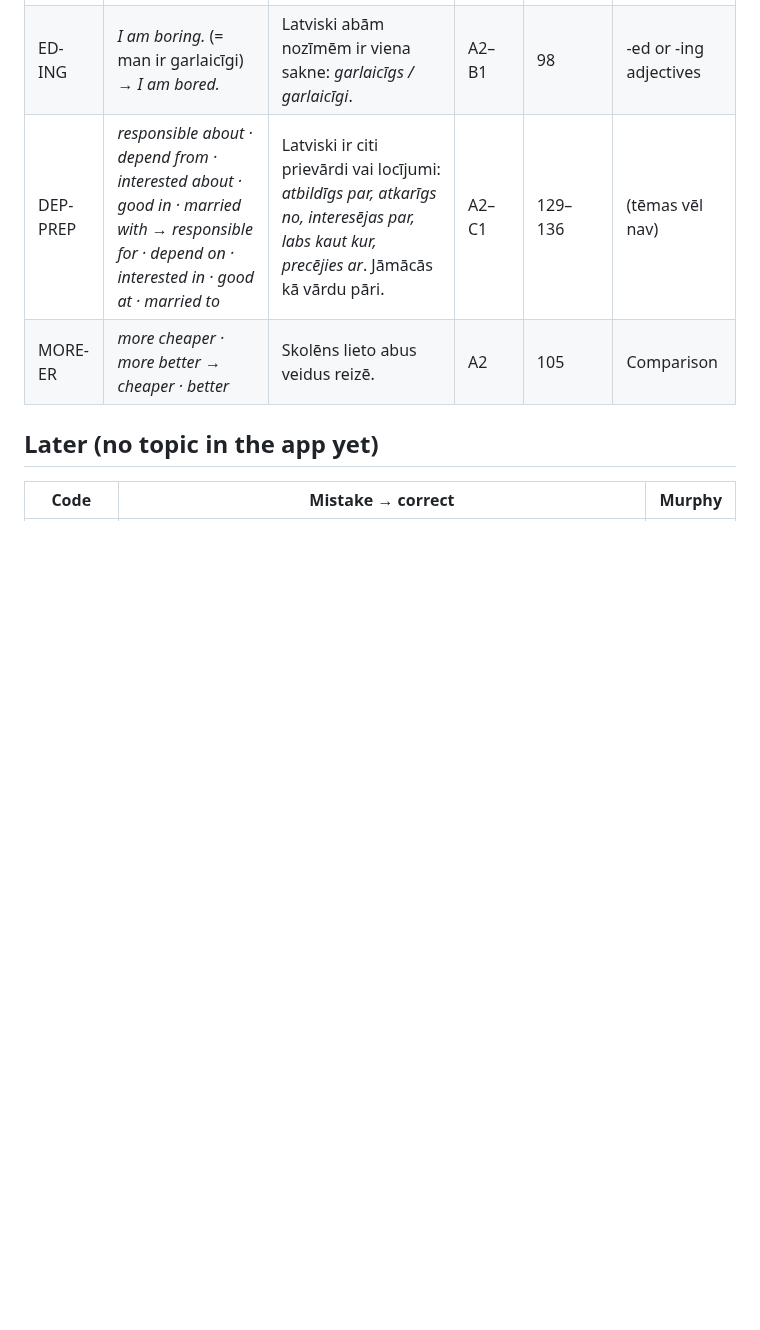
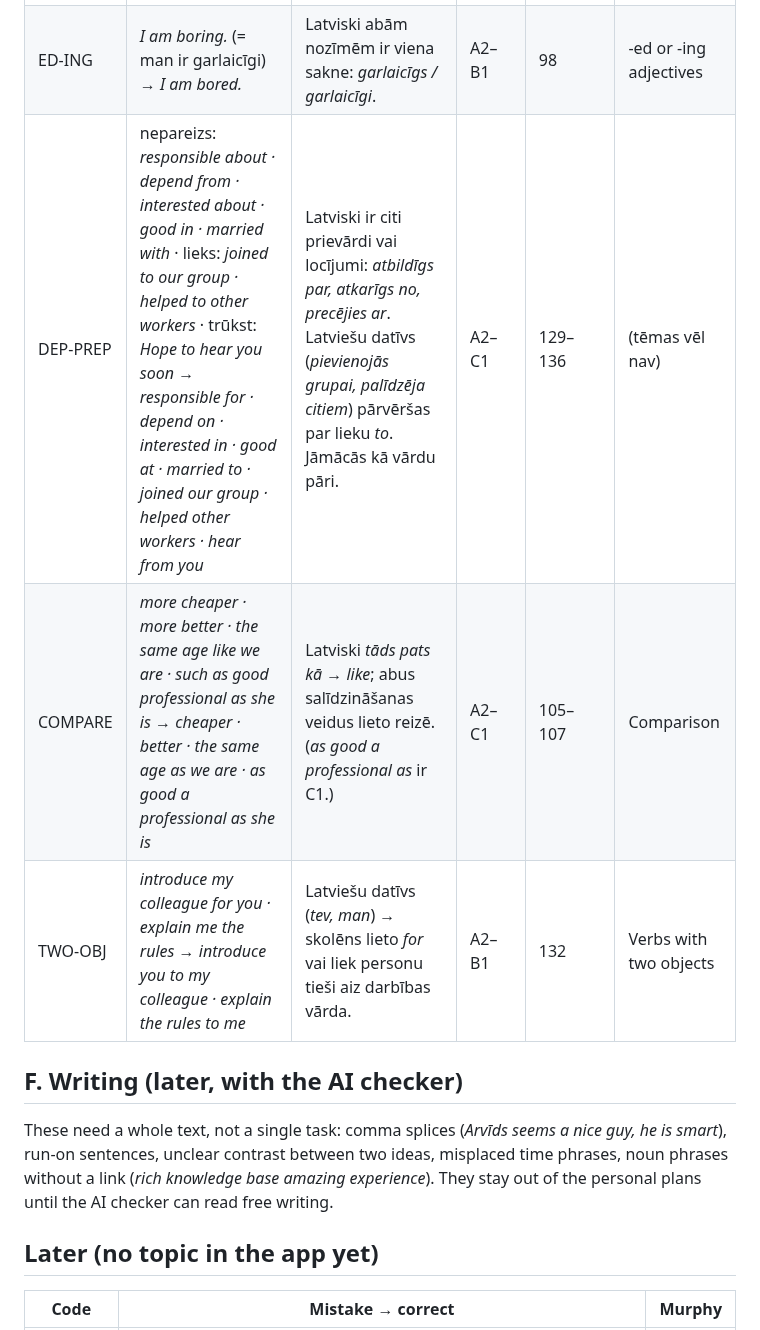
Before and after one commit to inga-cmyk/englishfever, a Markdown page: docs/ERROR-TYPES.md, the part around one of its changes. Drawn GitHub-style; blank space fills up the shorter version.

```diff
--- a/docs/ERROR-TYPES.md
+++ b/docs/ERROR-TYPES.md
@@ -61,6 +69,10 @@ Status: draft. The teacher adds, removes and reorders; nothing is programmed unt
 | ED-ING | *I am boring.* (= man ir garlaicīgi) → *I am bored.* | Latviski abām nozīmēm ir viena sakne: *garlaicīgs / garlaicīgi*. | A2–B1 | 98 | -ed or -ing adjectives |
-| DEP-PREP | *responsible about · depend from · interested about · good in · married with* → *responsible for · depend on · interested in · good at · married to* | Latviski ir citi prievārdi vai locījumi: *atbildīgs par, atkarīgs no, interesējas par, labs kaut kur, precējies ar*. Jāmācās kā vārdu pāri. | A2–C1 | 129–136 | (tēmas vēl nav) |
-| MORE-ER | *more cheaper · more better* → *cheaper · better* | Skolēns lieto abus veidus reizē. | A2 | 105 | Comparison |
+| DEP-PREP | nepareizs: *responsible about · depend from · interested about · good in · married with* · lieks: *joined to our group · helped to other workers* · trūkst: *Hope to hear you soon* → *responsible for · depend on · interested in · good at · married to · joined our group · helped other workers · hear from you* | Latviski ir citi prievārdi vai locījumi: *atbildīgs par, atkarīgs no, precējies ar*. Latviešu datīvs (*pievienojās grupai, palīdzēja citiem*) pārvēršas par lieku *to*. Jāmācās kā vārdu pāri. | A2–C1 | 129–136 | (tēmas vēl nav) |
+| COMPARE | *more cheaper · more better · the same age like we are · such as good professional as she is* → *cheaper · better · the same age as we are · as good a professional as she is* | Latviski *tāds pats kā* → *like*; abus salīdzināšanas veidus lieto reizē. (*as good a professional as* ir C1.) | A2–C1 | 105–107 | Comparison |
+| TWO-OBJ | *introduce my colleague for you · explain me the rules* → *introduce you to my colleague · explain the rules to me* | Latviešu datīvs (*tev, man*) → skolēns lieto *for* vai liek personu tieši aiz darbības vārda. | A2–B1 | 132 | Verbs with two objects |
+
+## F. Writing (later, with the AI checker)
+These need a whole text, not a single task: comma splices (*Arvīds seems a nice guy, he is smart*), run-on sentences, unclear contrast between two ideas, misplaced time phrases, noun phrases without a link (*rich knowledge base amazing experience*). They stay out of the personal plans until the AI checker can read free writing.
 
 ## Later (no topic in the app yet)
 
```
Also changed, not shown: other parts of docs/ERROR-TYPES.md (+18 -8 lines).
